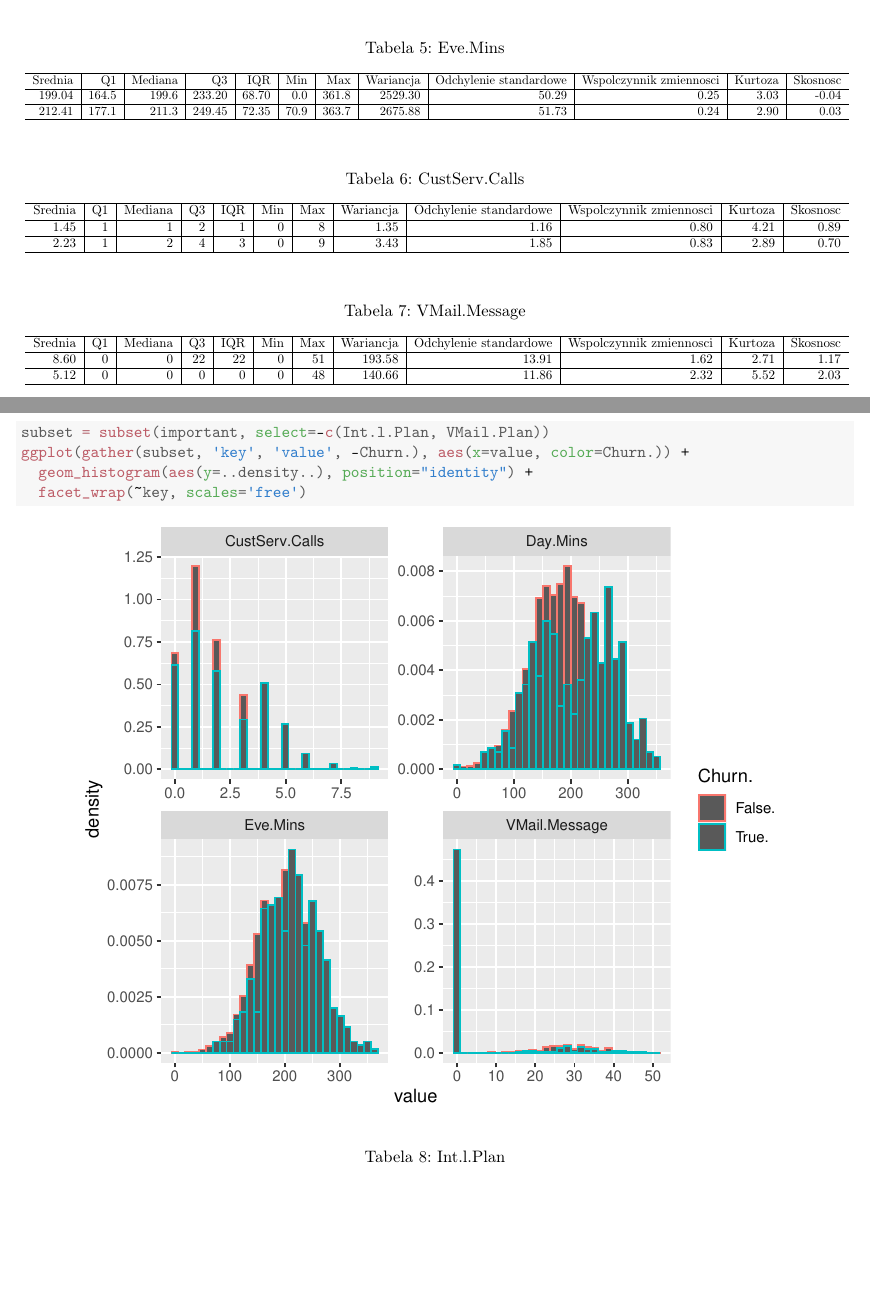
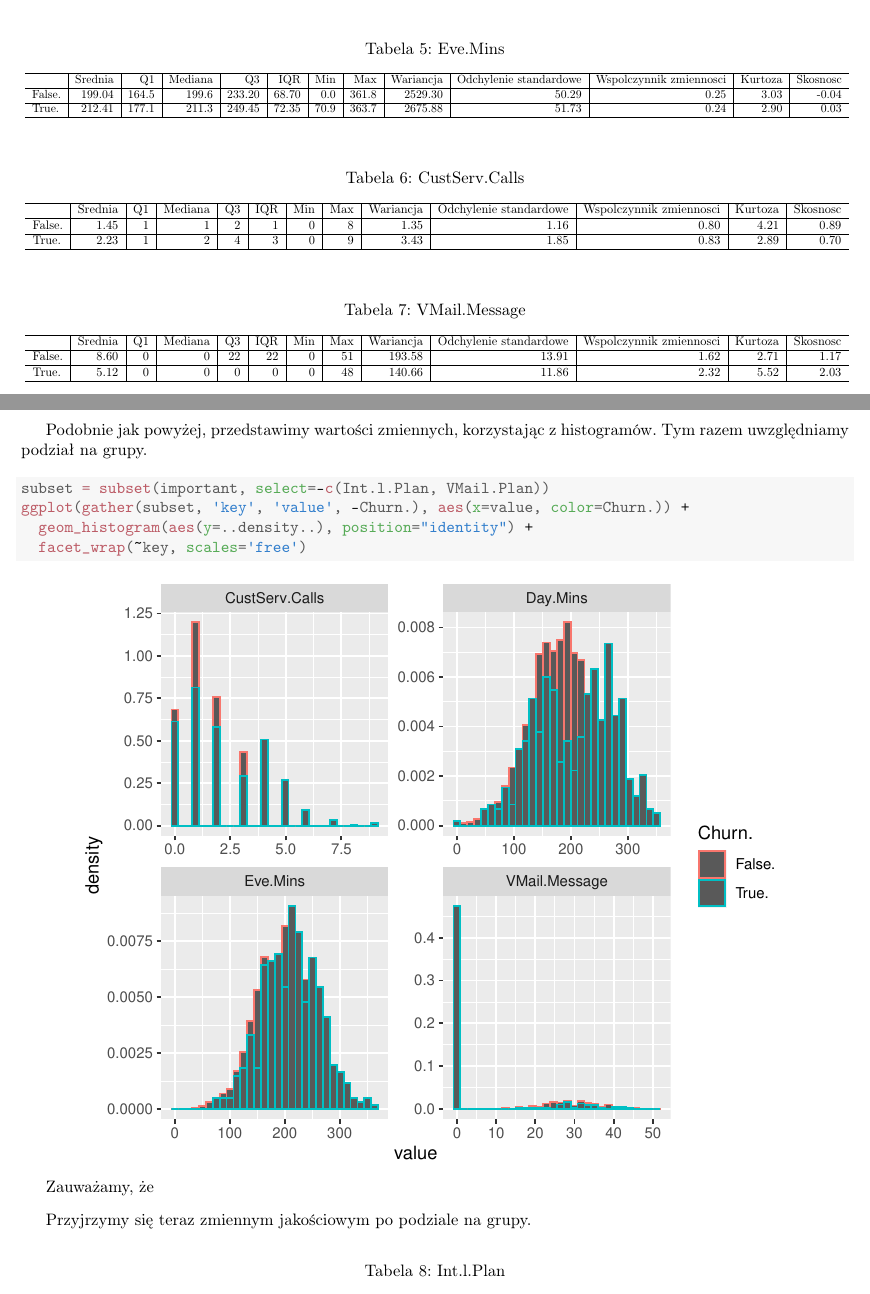
Before and after one commit to MikolajLangner/Data-Mining, a LaTeX document (final.tex): two parts of pages 9 and 10 of 11, joined at a grey line, cut so that both start at the same text, the shorter picture padded with empty space. Compiled offline with pdfLaTeX.

Commit message:
another small change

```diff
--- a/final.tex
+++ b/final.tex
@@ -515,13 +517,13 @@ True. & 206.91 & 153.25 & 217.6 & 265.95 & 112.70 & 0 & 350.8 & 4760.7 & 69.00 &
 \caption{\label{tab:sumaryczne dla grup}Eve.Mins}
 \centering
 \resizebox{\linewidth}{!}{
-\begin{tabular}[t]{r|r|r|r|r|r|r|r|r|r|r|r}
+\begin{tabular}[t]{l|r|r|r|r|r|r|r|r|r|r|r|r}
 \hline
-Srednia & Q1 & Mediana & Q3 & IQR & Min & Max & Wariancja & Odchylenie standardowe & Wspolczynnik zmiennosci & Kurtoza & Skosnosc\\
+  & Srednia & Q1 & Mediana & Q3 & IQR & Min & Max & Wariancja & Odchylenie standardowe & Wspolczynnik zmiennosci & Kurtoza & Skosnosc\\
 \hline
-199.04 & 164.5 & 199.6 & 233.20 & 68.70 & 0.0 & 361.8 & 2529.30 & 50.29 & 0.25 & 3.03 & -0.04\\
+False. & 199.04 & 164.5 & 199.6 & 233.20 & 68.70 & 0.0 & 361.8 & 2529.30 & 50.29 & 0.25 & 3.03 & -0.04\\
 \hline
-212.41 & 177.1 & 211.3 & 249.45 & 72.35 & 70.9 & 363.7 & 2675.88 & 51.73 & 0.24 & 2.90 & 0.03\\
+True. & 212.41 & 177.1 & 211.3 & 249.45 & 72.35 & 70.9 & 363.7 & 2675.88 & 51.73 & 0.24 & 2.90 & 0.03\\
 \hline
 \end{tabular}}
 \end{table}
@@ -531,13 +533,13 @@ Srednia & Q1 & Mediana & Q3 & IQR & Min & Max & Wariancja & Odchylenie standardo
 \caption{\label{tab:sumaryczne dla grup}CustServ.Calls}
 \centering
 \resizebox{\linewidth}{!}{
-\begin{tabular}[t]{r|r|r|r|r|r|r|r|r|r|r|r}
+\begin{tabular}[t]{l|r|r|r|r|r|r|r|r|r|r|r|r}
 \hline
-Srednia & Q1 & Mediana & Q3 & IQR & Min & Max & Wariancja & Odchylenie standardowe & Wspolczynnik zmiennosci & Kurtoza & Skosnosc\\
+  & Srednia & Q1 & Mediana & Q3 & IQR & Min & Max & Wariancja & Odchylenie standardowe & Wspolczynnik zmiennosci & Kurtoza & Skosnosc\\
 \hline
-1.45 & 1 & 1 & 2 & 1 & 0 & 8 & 1.35 & 1.16 & 0.80 & 4.21 & 0.89\\
+False. & 1.45 & 1 & 1 & 2 & 1 & 0 & 8 & 1.35 & 1.16 & 0.80 & 4.21 & 0.89\\
 \hline
-2.23 & 1 & 2 & 4 & 3 & 0 & 9 & 3.43 & 1.85 & 0.83 & 2.89 & 0.70\\
+True. & 2.23 & 1 & 2 & 4 & 3 & 0 & 9 & 3.43 & 1.85 & 0.83 & 2.89 & 0.70\\
 \hline
 \end{tabular}}
 \end{table}
@@ -547,19 +549,21 @@ Srednia & Q1 & Mediana & Q3 & IQR & Min & Max & Wariancja & Odchylenie standardo
 \caption{\label{tab:sumaryczne dla grup}VMail.Message}
 \centering
 \resizebox{\linewidth}{!}{
-\begin{tabular}[t]{r|r|r|r|r|r|r|r|r|r|r|r}
+\begin{tabular}[t]{l|r|r|r|r|r|r|r|r|r|r|r|r}
 \hline
-Srednia & Q1 & Mediana & Q3 & IQR & Min & Max & Wariancja & Odchylenie standardowe & Wspolczynnik zmiennosci & Kurtoza & Skosnosc\\
+  & Srednia & Q1 & Mediana & Q3 & IQR & Min & Max & Wariancja & Odchylenie standardowe & Wspolczynnik zmiennosci & Kurtoza & Skosnosc\\
 \hline
-8.60 & 0 & 0 & 22 & 22 & 0 & 51 & 193.58 & 13.91 & 1.62 & 2.71 & 1.17\\
+False. & 8.60 & 0 & 0 & 22 & 22 & 0 & 51 & 193.58 & 13.91 & 1.62 & 2.71 & 1.17\\
 \hline
-5.12 & 0 & 0 & 0 & 0 & 0 & 48 & 140.66 & 11.86 & 2.32 & 5.52 & 2.03\\
+True. & 5.12 & 0 & 0 & 0 & 0 & 0 & 48 & 140.66 & 11.86 & 2.32 & 5.52 & 2.03\\
 \hline
 \end{tabular}}
 \end{table}
 
 
 \end{knitrout}
+
+Podobnie jak powyżej, przedstawimy wartości zmiennych, korzystając z histogramów. Tym razem uwzględniamy podział na grupy.
 
 \begin{knitrout}
 \definecolor{shadecolor}{rgb}{0.969, 0.969, 0.969}\color{fgcolor}\begin{kframe}
@@ -578,6 +582,12 @@ Srednia & Q1 & Mediana & Q3 & IQR & Min & Max & Wariancja & Odchylenie standardo
 
 
 \end{knitrout}
+
+Zauważamy, że
+
+\vspace{0.3cm}
+
+Przyjrzymy się teraz zmiennym jakościowym po podziale na grupy.
 
 \begin{knitrout}
 \definecolor{shadecolor}{rgb}{0.969, 0.969, 0.969}\color{fgcolor}\begin{table}[!h]
```
Also changed, not shown: final-concordance.tex (+2 -2 lines), figure/Bar_plots-1.pdf, figure/Boxplot-1.pdf, figure/Densities-1.pdf, figure/Ecdf-1.pdf, figure/histograms-1.pdf, figure/histogramy_dla_grup-1.pdf, figure/scatterplot-1.pdf, figure/slupkowe_dla_wybranych-1.pdf, final.tex (7 more changed lines), 4 other files.
